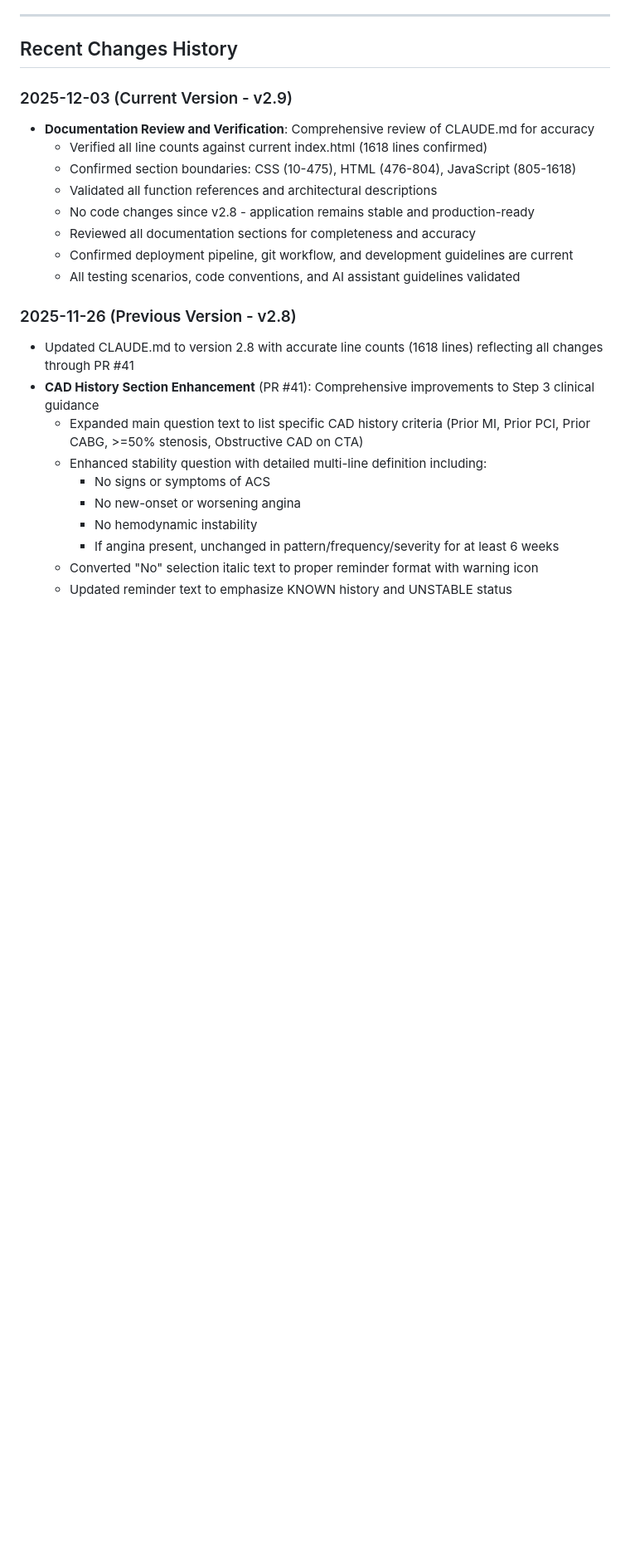
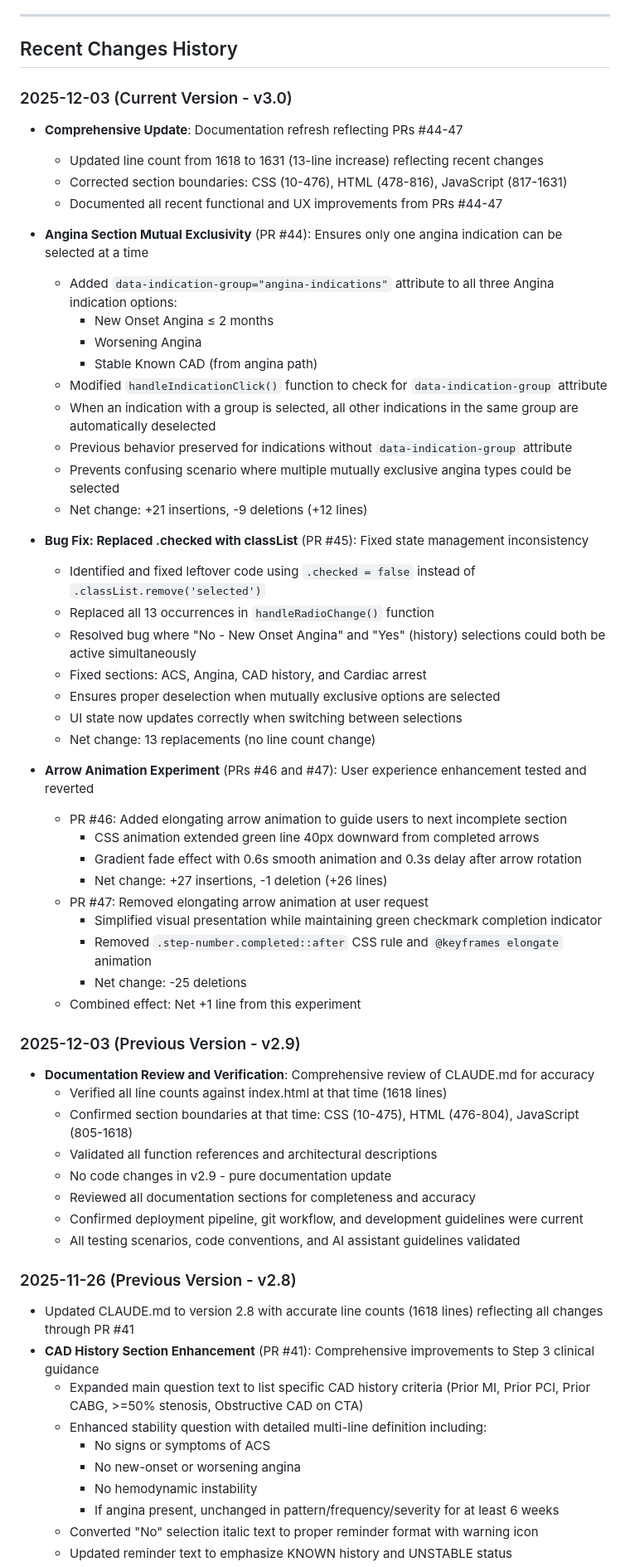
Before and after one commit to CartaHealthcareCathPCI/cathpci-decision-tree, a Markdown page: CLAUDE.md, the part around one of its changes. Shown at 83% size. Drawn GitHub-style; blank space fills up the shorter version.

Commit message:
Update CLAUDE.md to v3.0 with PRs #44-47 documentation
- Updated version from 2.9 to 3.0
- Corrected line count from 1618 to 1631 (13-line increase)
- Updated section boundaries: CSS (10-476), HTML (478-816), JavaScript (817-1631)
- Documented PR #44: Angina section mutual exclusivity using data-indication-group
- Documented PR #45: Bug fix replacing .checked with classList
- Documented PR #46 & #47: Arrow animation experiment (added then removed)
- Added code example for data-indication-group attribute usage
- Comprehensive documentation of all recent functional and UX improvements

```diff
--- a/CLAUDE.md
+++ b/CLAUDE.md
@@ -474,14 +481,51 @@ Expected: All selections cleared, form returns to initial state
 
 ## Recent Changes History
 
-### 2025-12-03 (Current Version - v2.9)
+### 2025-12-03 (Current Version - v3.0)
+- **Comprehensive Update**: Documentation refresh reflecting PRs #44-47
+  - Updated line count from 1618 to 1631 (13-line increase) reflecting recent changes
+  - Corrected section boundaries: CSS (10-476), HTML (478-816), JavaScript (817-1631)
+  - Documented all recent functional and UX improvements from PRs #44-47
+
+- **Angina Section Mutual Exclusivity** (PR #44): Ensures only one angina indication can be selected at a time
+  - Added `data-indication-group="angina-indications"` attribute to all three Angina indication options:
+    - New Onset Angina ≤ 2 months
+    - Worsening Angina
+    - Stable Known CAD (from angina path)
+  - Modified `handleIndicationClick()` function to check for `data-indication-group` attribute
+  - When an indication with a group is selected, all other indications in the same group are automatically deselected
+  - Previous behavior preserved for indications without `data-indication-group` attribute
+  - Prevents confusing scenario where multiple mutually exclusive angina types could be selected
+  - Net change: +21 insertions, -9 deletions (+12 lines)
+
+- **Bug Fix: Replaced .checked with classList** (PR #45): Fixed state management inconsistency
+  - Identified and fixed leftover code using `.checked = false` instead of `.classList.remove('selected')`
+  - Replaced all 13 occurrences in `handleRadioChange()` function
+  - Resolved bug where "No - New Onset Angina" and "Yes" (history) selections could both be active simultaneously
+  - Fixed sections: ACS, Angina, CAD history, and Cardiac arrest
+  - Ensures proper deselection when mutually exclusive options are selected
+  - UI state now updates correctly when switching between selections
+  - Net change: 13 replacements (no line count change)
+
+- **Arrow Animation Experiment** (PRs #46 and #47): User experience enhancement tested and reverted
+  - PR #46: Added elongating arrow animation to guide users to next incomplete section
+    - CSS animation extended green line 40px downward from completed arrows
+    - Gradient fade effect with 0.6s smooth animation and 0.3s delay after arrow rotation
+    - Net change: +27 insertions, -1 deletion (+26 lines)
+  - PR #47: Removed elongating arrow animation at user request
+    - Simplified visual presentation while maintaining green checkmark completion indicator
+    - Removed `.step-number.completed::after` CSS rule and `@keyframes elongate` animation
+    - Net change: -25 deletions
+  - Combined effect: Net +1 line from this experiment
+
+### 2025-12-03 (Previous Version - v2.9)
 - **Documentation Review and Verification**: Comprehensive review of CLAUDE.md for accuracy
-  - Verified all line counts against current index.html (1618 lines confirmed)
-  - Confirmed section boundaries: CSS (10-475), HTML (476-804), JavaScript (805-1618)
+  - Verified all line counts against index.html at that time (1618 lines)
+  - Confirmed section boundaries at that time: CSS (10-475), HTML (476-804), JavaScript (805-1618)
   - Validated all function references and architectural descriptions
-  - No code changes since v2.8 - application remains stable and production-ready
+  - No code changes in v2.9 - pure documentation update
   - Reviewed all documentation sections for completeness and accuracy
-  - Confirmed deployment pipeline, git workflow, and development guidelines are current
+  - Confirmed deployment pipeline, git workflow, and development guidelines were current
   - All testing scenarios, code conventions, and AI assistant guidelines validated
 
 ### 2025-11-26 (Previous Version - v2.8)
```
Also changed, not shown: other parts of CLAUDE.md (+13 -6 lines).
